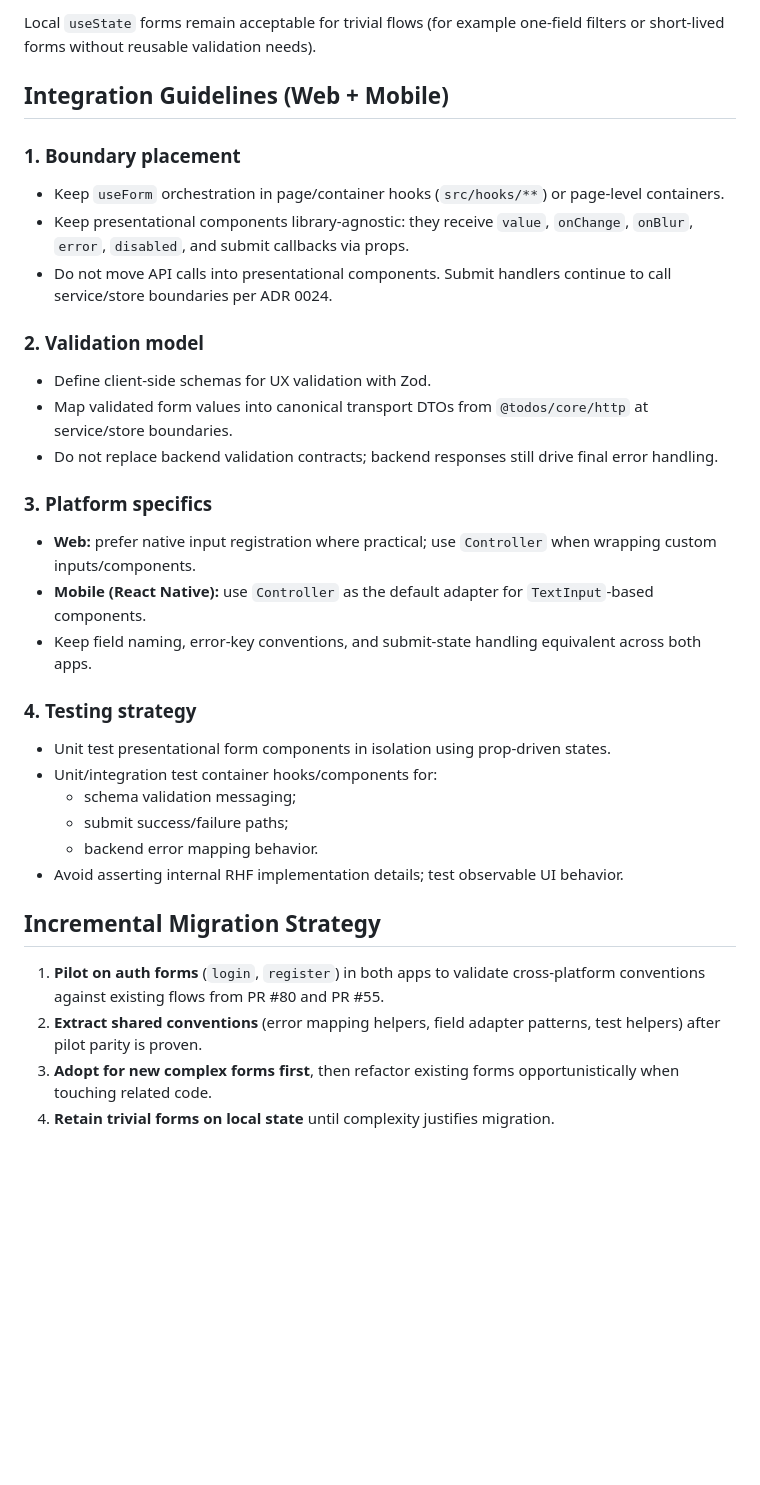
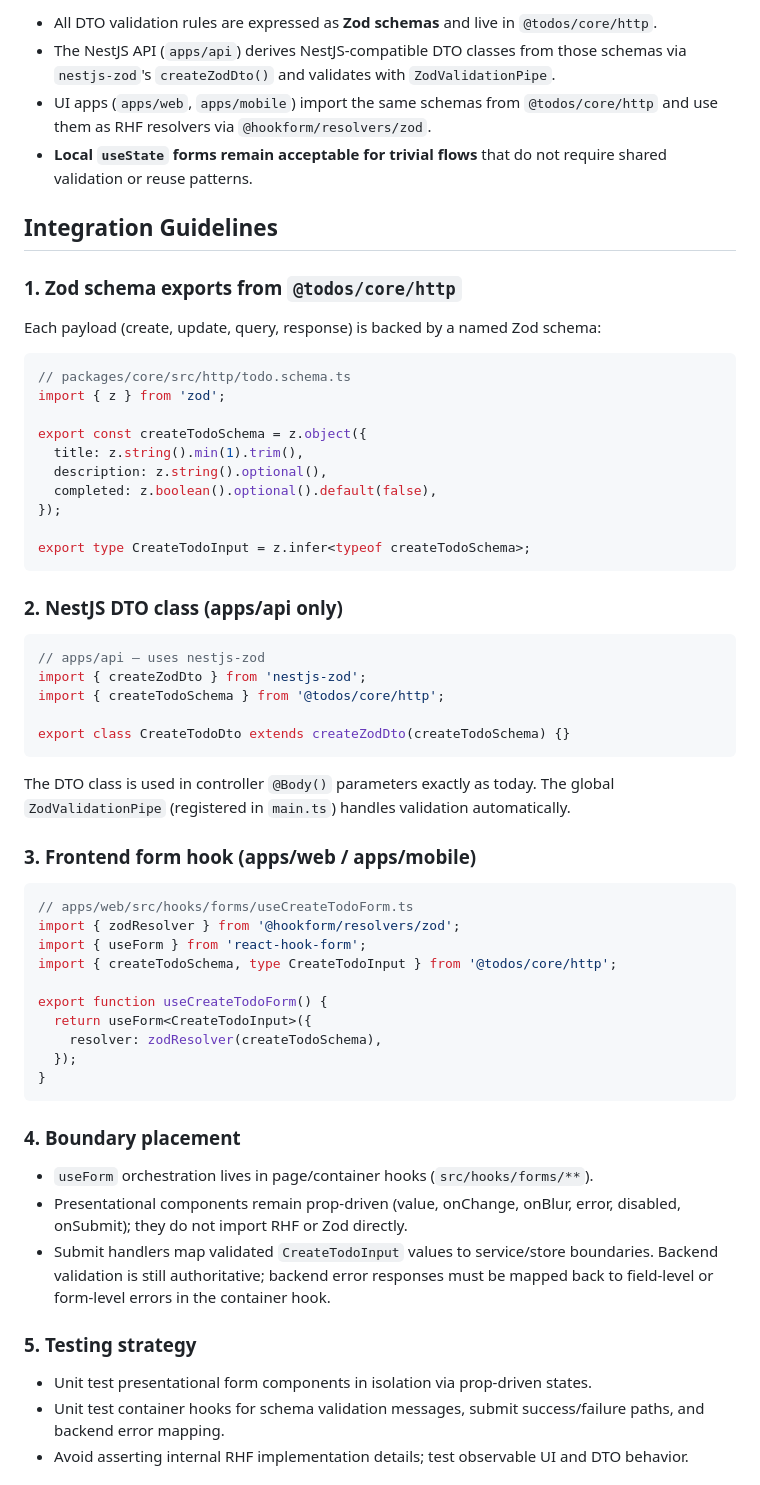
Before and after one commit to nelson-arbelaez-epam/todos, a Markdown page: docs/adr/0026-cross-platform-form-management-for-ui-apps.md, the part around one of its changes. GitHub-like rendering; blank space fills up the shorter version.

````diff
--- a/docs/adr/0026-cross-platform-form-management-for-ui-apps.md
+++ b/docs/adr/0026-cross-platform-form-management-for-ui-apps.md
@@ -101,50 +147,72 @@ approach for non-trivial forms in both `apps/web` and `apps/mobile`.
 
-Local `useState` forms remain acceptable for trivial flows (for example one-field filters
-or short-lived forms without reusable validation needs).
+- All DTO validation rules are expressed as **Zod schemas** and live in `@todos/core/http`.
+- The NestJS API (`apps/api`) derives NestJS-compatible DTO classes from those schemas via
+  `nestjs-zod`'s `createZodDto()` and validates with `ZodValidationPipe`.
+- UI apps (`apps/web`, `apps/mobile`) import the same schemas from `@todos/core/http` and
+  use them as RHF resolvers via `@hookform/resolvers/zod`.
+- **Local `useState` forms remain acceptable for trivial flows** that do not require shared
+  validation or reuse patterns.
 
-## Integration Guidelines (Web + Mobile)
+## Integration Guidelines
 
-### 1. Boundary placement
+### 1. Zod schema exports from `@todos/core/http`
 
-- Keep `useForm` orchestration in page/container hooks (`src/hooks/**`) or page-level
-  containers.
-- Keep presentational components library-agnostic: they receive `value`, `onChange`,
-  `onBlur`, `error`, `disabled`, and submit callbacks via props.
-- Do not move API calls into presentational components. Submit handlers continue to call
-  service/store boundaries per ADR 0024.
+Each payload (create, update, query, response) is backed by a named Zod schema:
 
-### 2. Validation model
+```ts
+// packages/core/src/http/todo.schema.ts
+import { z } from 'zod';
 
-- Define client-side schemas for UX validation with Zod.
-- Map validated form values into canonical transport DTOs from `@todos/core/http` at
-  service/store boundaries.
-- Do not replace backend validation contracts; backend responses still drive final error
-  handling.
+export const createTodoSchema = z.object({
+  title: z.string().min(1).trim(),
+  description: z.string().optional(),
+  completed: z.boolean().optional().default(false),
+});
 
-### 3. Platform specifics
+export type CreateTodoInput = z.infer<typeof createTodoSchema>;
+```
 
-- **Web:** prefer native input registration where practical; use `Controller` when wrapping
-  custom inputs/components.
-- **Mobile (React Native):** use `Controller` as the default adapter for `TextInput`-based
-  components.
-- Keep field naming, error-key conventions, and submit-state handling equivalent across both
-  apps.
+### 2. NestJS DTO class (apps/api only)
 
-### 4. Testing strategy
+```ts
+// apps/api – uses nestjs-zod
+import { createZodDto } from 'nestjs-zod';
+import { createTodoSchema } from '@todos/core/http';
 
-- Unit test presentational form components in isolation using prop-driven states.
-- Unit/integration test container hooks/components for:
-  - schema validation messaging;
-  - submit success/failure paths;
-  - backend error mapping behavior.
-- Avoid asserting internal RHF implementation details; test observable UI behavior.
+export class CreateTodoDto extends createZodDto(createTodoSchema) {}
+```
 
-## Incremental Migration Strategy
+The DTO class is used in controller `@Body()` parameters exactly as today. The global
+`ZodValidationPipe` (registered in `main.ts`) handles validation automatically.
 
-1. **Pilot on auth forms** (`login`, `register`) in both apps to validate cross-platform
-   conventions against existing flows from PR #80 and PR #55.
-2. **Extract shared conventions** (error mapping helpers, field adapter patterns, test
-   helpers) after pilot parity is proven.
-3. **Adopt for new complex forms first**, then refactor existing forms opportunistically when
-   touching related code.
-4. **Retain trivial forms on local state** until complexity justifies migration.
+### 3. Frontend form hook (apps/web / apps/mobile)
+
+```ts
+// apps/web/src/hooks/forms/useCreateTodoForm.ts
+import { zodResolver } from '@hookform/resolvers/zod';
+import { useForm } from 'react-hook-form';
+import { createTodoSchema, type CreateTodoInput } from '@todos/core/http';
+
+export function useCreateTodoForm() {
+  return useForm<CreateTodoInput>({
+    resolver: zodResolver(createTodoSchema),
+  });
+}
+```
+
+### 4. Boundary placement
+
+- `useForm` orchestration lives in page/container hooks (`src/hooks/forms/**`).
+- Presentational components remain prop-driven (value, onChange, onBlur, error, disabled,
+  onSubmit); they do not import RHF or Zod directly.
+- Submit handlers map validated `CreateTodoInput` values to service/store boundaries.
+  Backend validation is still authoritative; backend error responses must be mapped back to
+  field-level or form-level errors in the container hook.
+
+### 5. Testing strategy
+
+- Unit test presentational form components in isolation via prop-driven states.
+- Unit test container hooks for schema validation messages, submit success/failure paths, and
+  backend error mapping.
+- Avoid asserting internal RHF implementation details; test observable UI and DTO behavior.
+
````
Also changed, not shown: other parts of docs/adr/0026-cross-platform-form-management-for-ui-apps.md (+122 -70 lines), .github/constitution.md (+11 -3 lines).
